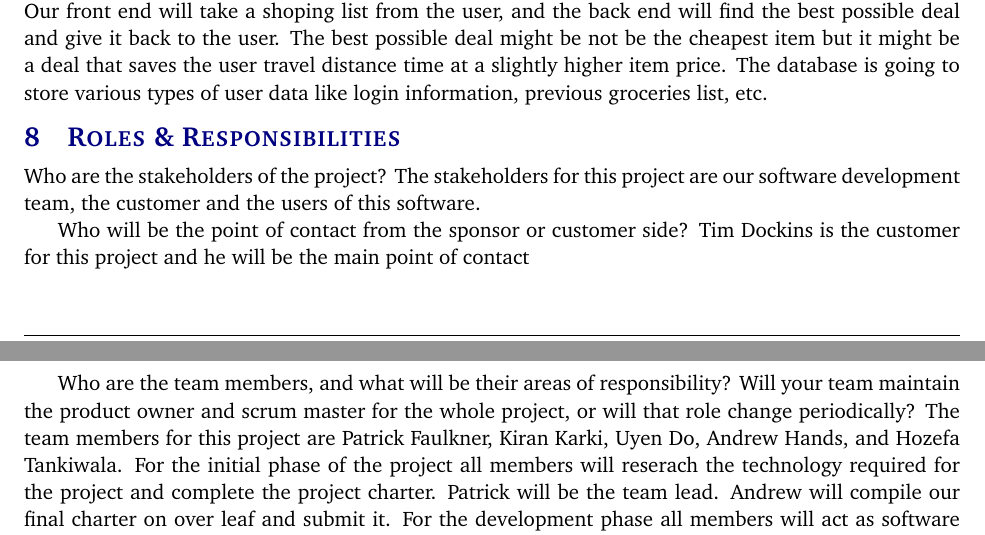
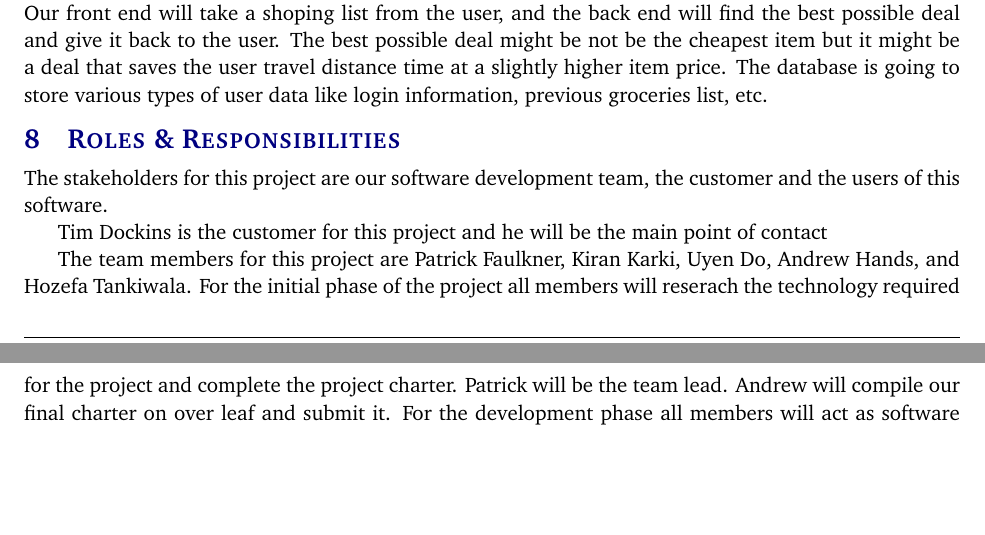
Before and after one commit to patrickf00/ShopAide, a LaTeX document (project charter latex/project_charter.tex, which reads project charter latex/tex/roles_responsibilities.tex): two parts of pages 7 and 8 of 13, joined at a grey line, cut so that both start at the same text, the shorter picture padded with empty space. Compiled offline with pdfLaTeX.

Commit message:
updated roles and responsibilites

```diff
--- a/project charter latex/tex/roles_responsibilities.tex
+++ b/project charter latex/tex/roles_responsibilities.tex
@@ -1,10 +1,7 @@
-Who are the stakeholders of the project?
 The stakeholders for this project are our software development team, the customer and the users of this software.
 
-Who will be the point of contact from the sponsor or customer side?
 Tim Dockins is the customer for this project and he will be the main point of contact
 
-Who are the team members, and what will be their areas of responsibility? Will your team maintain the product owner and scrum master for the whole project, or will that role change periodically?
 The team members for this project are Patrick Faulkner, Kiran Karki, Uyen Do, Andrew Hands, and Hozefa Tankiwala.
 For the initial phase of the project all members will reserach the technology required for the project and complete the project charter.
 Patrick will be the team lead. Andrew will compile our final charter on over leaf and submit it.
```
